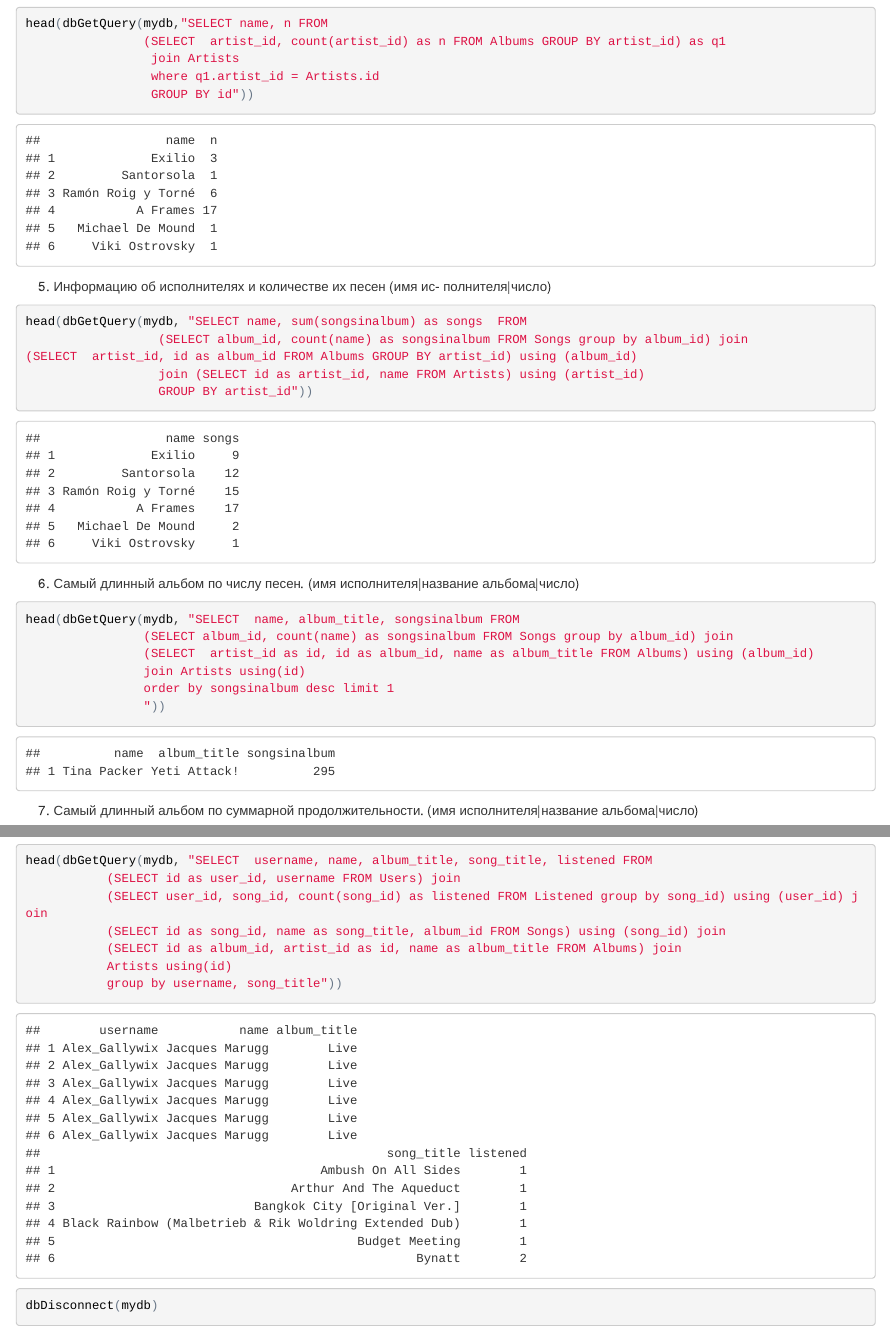
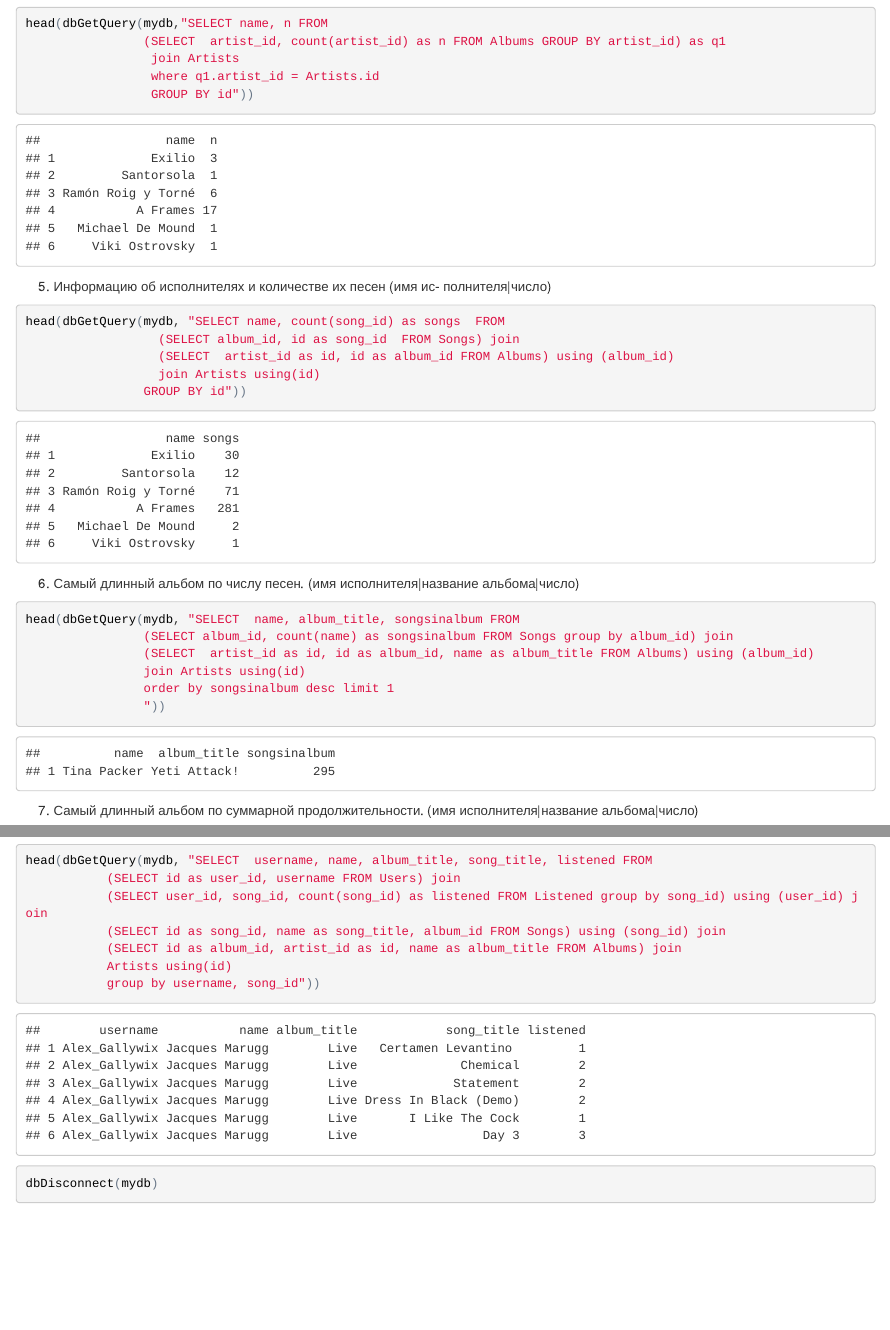
Before and after one commit to kupryashova/rbio-course, an R Markdown document (hw3/sql_hw_kupryashova.Rmd): the page in a window 1100 px wide, from 2650 px down, and a second part further down, joined at a grey line. The pictures show the output file hw3/sql_hw_kupryashova.html that the author committed with the source, opened offline; long lines of code are wrapped.

Commit message:
5 and 12 corrected

````diff
--- a/hw3/sql_hw_kupryashova.Rmd
+++ b/hw3/sql_hw_kupryashova.Rmd
@@ -55,11 +55,14 @@ head(dbGetQuery(mydb,"SELECT name, n FROM
 5. Информацию об исполнителях и количестве их песен (имя ис-
 полнителя|число)
 ```{r}
-head(dbGetQuery(mydb, "SELECT name, sum(songsinalbum) as songs  FROM
-                  (SELECT album_id, count(name) as songsinalbum FROM Songs group by album_id) join                      (SELECT  artist_id, id as album_id FROM Albums GROUP BY artist_id) using (album_id)
-                  join (SELECT id as artist_id, name FROM Artists) using (artist_id)
-                  GROUP BY artist_id"))
+head(dbGetQuery(mydb, "SELECT name, count(song_id) as songs  FROM
+                  (SELECT album_id, id as song_id  FROM Songs) join
+                  (SELECT  artist_id as id, id as album_id FROM Albums) using (album_id)
+                  join Artists using(id)
+                GROUP BY id"))
+
 ```
+
 6. Самый длинный альбом по числу песен. (имя исполнителя|название
 альбома|число)
 ```{r}
@@ -137,7 +140,7 @@ head(dbGetQuery(mydb, "SELECT  username, name, album_title, song_title, listened
            (SELECT id as song_id, name as song_title, album_id FROM Songs) using (song_id) join
            (SELECT id as album_id, artist_id as id, name as album_title FROM Albums) join
            Artists using(id)
-           group by username, song_title"))
+           group by username, song_id"))
 
 dbDisconnect(mydb)
 
````
Also changed, not shown: hw3/sql_hw_kupryashova.html, hw3/sql_hw_kupryashova.Rmd (2 more changed lines).
